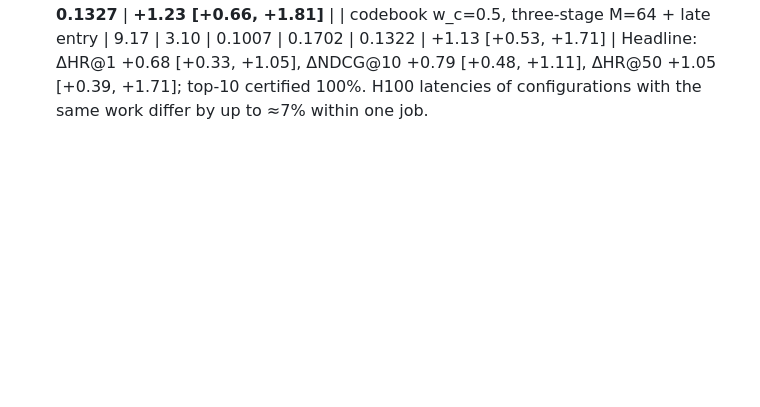
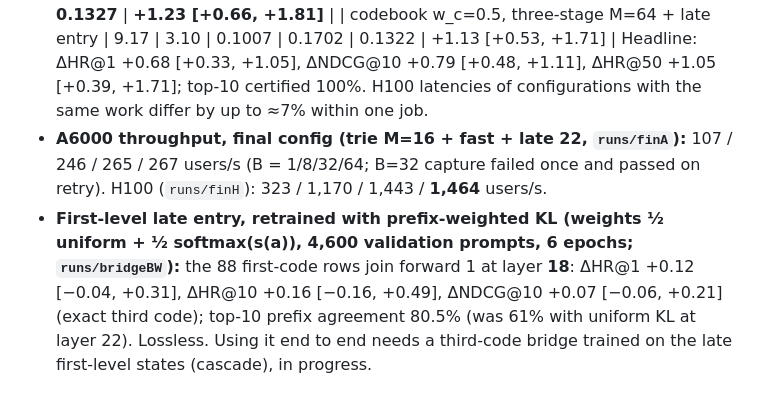
Before and after one commit to amilcodes/RapidTinyRec, a Markdown page: research/PLAN.md, the part around the change. GitHub-like rendering; blank space fills up the shorter version.

Commit message:
Log first-level late entry (lossless at layer 18 with weighted KL) and final throughput
Co-Authored-By: Claude Opus 5.5 <noreply@anthropic.com>

```diff
--- a/research/PLAN.md
+++ b/research/PLAN.md
@@ -416,3 +416,11 @@ See `lit_ledger.md`, `architecture_directions.md`, `kernel_techniques.md`.
   | codebook w_c=0.5, three-stage M=64 + late entry | 9.17 | 3.10 | 0.1007 | 0.1702 | 0.1322 | +1.13 [+0.53, +1.71] |
   Headline: ΔHR@1 +0.68 [+0.33, +1.05], ΔNDCG@10 +0.79 [+0.48, +1.11], ΔHR@50 +1.05 [+0.39, +1.71]; top-10
   certified 100%. H100 latencies of configurations with the same work differ by up to ≈7% within one job.
+- **A6000 throughput, final config (trie M=16 + fast + late 22, `runs/finA`):** 107 / 246 / 265 / 267 users/s
+  (B = 1/8/32/64; B=32 capture failed once and passed on retry). H100 (`runs/finH`): 323 / 1,170 / 1,443 /
+  **1,464** users/s.
+- **First-level late entry, retrained with prefix-weighted KL (weights ½ uniform + ½ softmax(s(a)), 4,600
+  validation prompts, 6 epochs; `runs/bridgeBW`):** the 88 first-code rows join forward 1 at layer **18**:
+  ΔHR@1 +0.12 [−0.04, +0.31], ΔHR@10 +0.16 [−0.16, +0.49], ΔNDCG@10 +0.07 [−0.06, +0.21] (exact third code);
+  top-10 prefix agreement 80.5% (was 61% with uniform KL at layer 22). Lossless. Using it end to end needs a
+  third-code bridge trained on the late first-level states (cascade), in progress.
```
